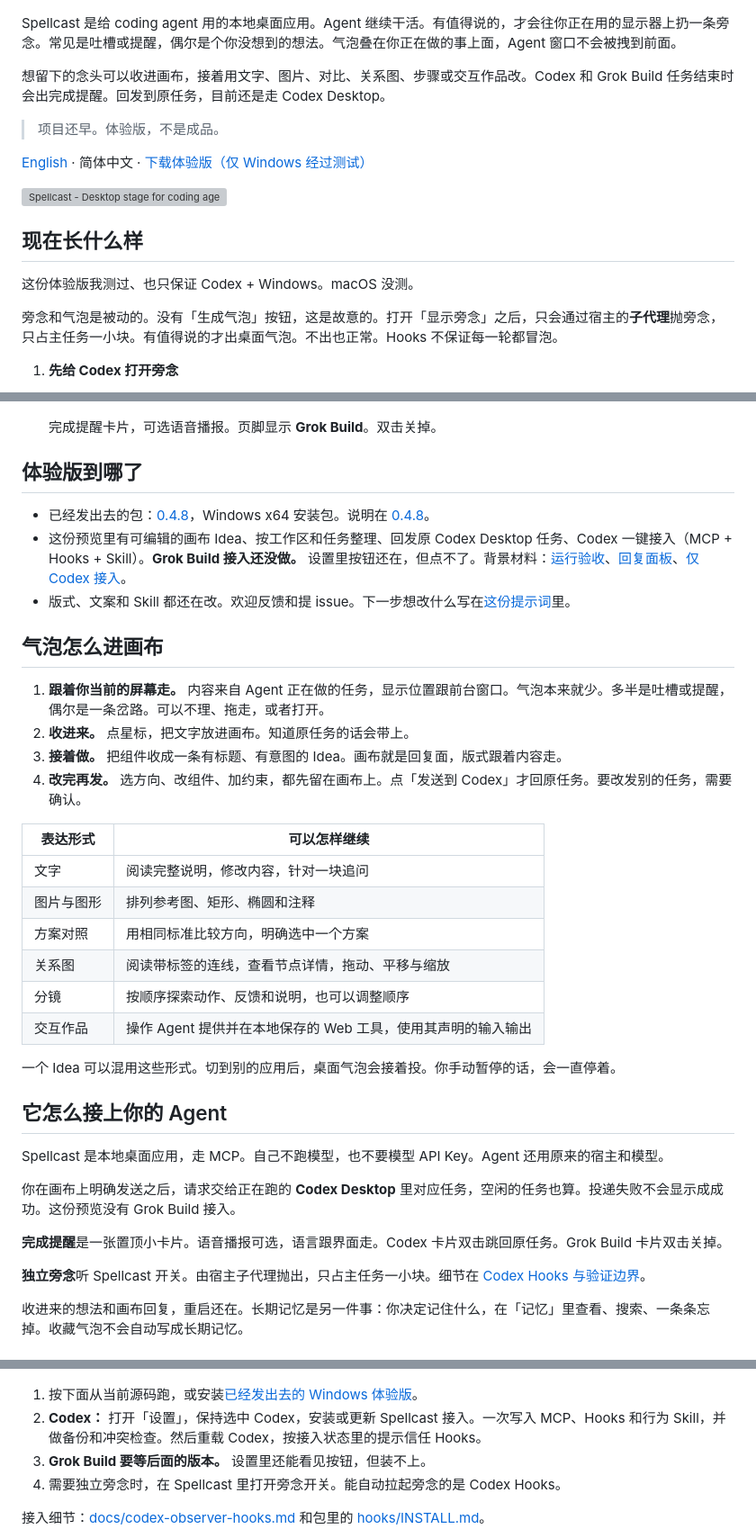
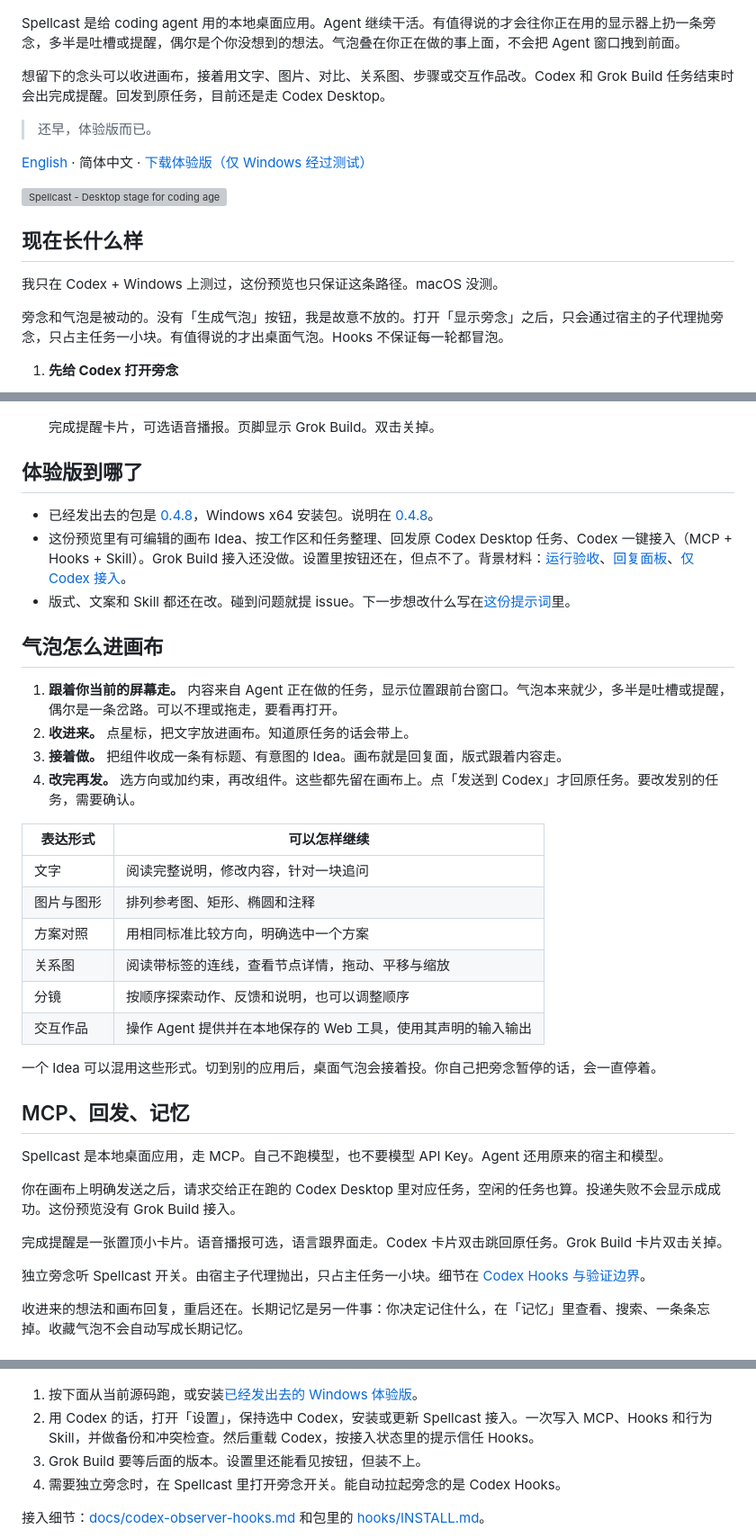
Before and after one commit to Vanyangyang/spellcast, a Markdown page: README.zh-CN.md, 3 parts joined by grey strips. Shown at 90% size. GitHub-like rendering; grey boxes are pictures that could not be loaded.

```diff
--- a/README.zh-CN.md
+++ b/README.zh-CN.md
@@ -2,11 +2,11 @@
 
 ![Spellcast：法杖把旁念气泡发射出去](docs/media/spellcast-hero-story.gif)
 
-Spellcast 是给 coding agent 用的本地桌面应用。Agent 继续干活。有值得说的，才会往你正在用的显示器上扔一条旁念。常见是吐槽或提醒，偶尔是个你没想到的想法。气泡叠在你正在做的事上面，Agent 窗口不会被拽到前面。
+Spellcast 是给 coding agent 用的本地桌面应用。Agent 继续干活。有值得说的才会往你正在用的显示器上扔一条旁念，多半是吐槽或提醒，偶尔是个你没想到的想法。气泡叠在你正在做的事上面，不会把 Agent 窗口拽到前面。
 
 想留下的念头可以收进画布，接着用文字、图片、对比、关系图、步骤或交互作品改。Codex 和 Grok Build 任务结束时会出完成提醒。回发到原任务，目前还是走 Codex Desktop。
 
-> 项目还早。体验版，不是成品。
+> 还早，体验版而已。
 
 [English](README.md) · 简体中文 · [下载体验版（仅 Windows 经过测试）](https://github.com/Vanyangyang/spellcast/releases/latest)
 
@@ -14,9 +14,9 @@ Spellcast 是给 coding agent 用的本地桌面应用。Agent 继续干活。
 
 ## 现在长什么样
 
-这份体验版我测过、也只保证 Codex + Windows。macOS 没测。
+我只在 Codex + Windows 上测过，这份预览也只保证这条路径。macOS 没测。
 
-旁念和气泡是被动的。没有「生成气泡」按钮，这是故意的。打开「显示旁念」之后，只会通过宿主的**子代理**抛旁念，只占主任务一小块。有值得说的才出桌面气泡。不出也正常。Hooks 不保证每一轮都冒泡。
+旁念和气泡是被动的。没有「生成气泡」按钮，我是故意不放的。打开「显示旁念」之后，只会通过宿主的子代理抛旁念，只占主任务一小块。有值得说的才出桌面气泡。Hooks 不保证每一轮都冒泡。
 
 1. **先给 Codex 打开旁念**
 
@@ -46,20 +46,20 @@ Spellcast 是给 coding agent 用的本地桌面应用。Agent 继续干活。
 
    ![完成提醒卡片：Task complete，页脚为 Grok Build · Double-click to dismiss](docs/media/04-completion-notice.png)
 
-   完成提醒卡片，可选语音播报。页脚显示 **Grok Build**。双击关掉。
+   完成提醒卡片，可选语音播报。页脚显示 Grok Build。双击关掉。
 
 ## 体验版到哪了
 
-- 已经发出去的包：[0.4.8](https://github.com/Vanyangyang/spellcast/releases/tag/v0.4.8)，Windows x64 安装包。说明在 [0.4.8](docs/releases/0.4.8.md)。
-- 这份预览里有可编辑的画布 Idea、按工作区和任务整理、回发原 Codex Desktop 任务、Codex 一键接入（MCP + Hooks + Skill）。**Grok Build 接入还没做。** 设置里按钮还在，但点不了。背景材料：[运行验收](docs/reviews/2026-09-14-workbench-runtime-acceptance.md)、[回复面板](docs/reviews/2026-09-15-replies-inbox.md)、[仅 Codex 接入](docs/reviews/2026-09-15-codex-only-entry.md)。
-- 版式、文案和 Skill 都还在改。欢迎反馈和提 issue。下一步想改什么写在[这份提示词](docs/next-improvement-prompt.md)里。
+- 已经发出去的包是 [0.4.8](https://github.com/Vanyangyang/spellcast/releases/tag/v0.4.8)，Windows x64 安装包。说明在 [0.4.8](docs/releases/0.4.8.md)。
+- 这份预览里有可编辑的画布 Idea、按工作区和任务整理、回发原 Codex Desktop 任务、Codex 一键接入（MCP + Hooks + Skill）。Grok Build 接入还没做。设置里按钮还在，但点不了。背景材料：[运行验收](docs/reviews/2026-09-14-workbench-runtime-acceptance.md)、[回复面板](docs/reviews/2026-09-15-replies-inbox.md)、[仅 Codex 接入](docs/reviews/2026-09-15-codex-only-entry.md)。
+- 版式、文案和 Skill 都还在改。碰到问题就提 issue。下一步想改什么写在[这份提示词](docs/next-improvement-prompt.md)里。
 
 ## 气泡怎么进画布
 
-1. **跟着你当前的屏幕走。** 内容来自 Agent 正在做的任务，显示位置跟前台窗口。气泡本来就少。多半是吐槽或提醒，偶尔是一条岔路。可以不理、拖走，或者打开。
+1. **跟着你当前的屏幕走。** 内容来自 Agent 正在做的任务，显示位置跟前台窗口。气泡本来就少，多半是吐槽或提醒，偶尔是一条岔路。可以不理或拖走，要看再打开。
 2. **收进来。** 点星标，把文字放进画布。知道原任务的话会带上。
 3. **接着做。** 把组件收成一条有标题、有意图的 Idea。画布就是回复面，版式跟着内容走。
-4. **改完再发。** 选方向、改组件、加约束，都先留在画布上。点「发送到 Codex」才回原任务。要改发别的任务，需要确认。
+4. **改完再发。** 选方向或加约束，再改组件。这些都先留在画布上。点「发送到 Codex」才回原任务。要改发别的任务，需要确认。
 
 | 表达形式 | 可以怎样继续 |
 | --- | --- |
@@ -70,17 +70,17 @@ Spellcast 是给 coding agent 用的本地桌面应用。Agent 继续干活。
 | 分镜 | 按顺序探索动作、反馈和说明，也可以调整顺序 |
 | 交互作品 | 操作 Agent 提供并在本地保存的 Web 工具，使用其声明的输入输出 |
 
-一个 Idea 可以混用这些形式。切到别的应用后，桌面气泡会接着投。你手动暂停的话，会一直停着。
+一个 Idea 可以混用这些形式。切到别的应用后，桌面气泡会接着投。你自己把旁念暂停的话，会一直停着。
 
-## 它怎么接上你的 Agent
+## MCP、回发、记忆
 
 Spellcast 是本地桌面应用，走 MCP。自己不跑模型，也不要模型 API Key。Agent 还用原来的宿主和模型。
 
-你在画布上明确发送之后，请求交给正在跑的 **Codex Desktop** 里对应任务，空闲的任务也算。投递失败不会显示成成功。这份预览没有 Grok Build 接入。
+你在画布上明确发送之后，请求交给正在跑的 Codex Desktop 里对应任务，空闲的任务也算。投递失败不会显示成成功。这份预览没有 Grok Build 接入。
 
-**完成提醒**是一张置顶小卡片。语音播报可选，语言跟界面走。Codex 卡片双击跳回原任务。Grok Build 卡片双击关掉。
+完成提醒是一张置顶小卡片。语音播报可选，语言跟界面走。Codex 卡片双击跳回原任务。Grok Build 卡片双击关掉。
 
-**独立旁念**听 Spellcast 开关。由宿主子代理抛出，只占主任务一小块。细节在 [Codex Hooks 与验证边界](docs/codex-observer-hooks.md)。
+独立旁念听 Spellcast 开关。由宿主子代理抛出，只占主任务一小块。细节在 [Codex Hooks 与验证边界](docs/codex-observer-hooks.md)。
 
 收进来的想法和画布回复，重启还在。长期记忆是另一件事：你决定记住什么，在「记忆」里查看、搜索、一条条忘掉。收藏气泡不会自动写成长期记忆。
 
@@ -89,8 +89,8 @@ Spellcast 是本地桌面应用，走 MCP。自己不跑模型，也不要模型
 ![Spellcast 桌面设置：旁念开关、MCP 地址，以及 Codex 一步接入](docs/media/spellcast-desktop-settings.png)
 
 1. 按下面从当前源码跑，或安装[已经发出去的 Windows 体验版](https://github.com/Vanyangyang/spellcast/releases/latest)。
-2. **Codex：** 打开「设置」，保持选中 Codex，安装或更新 Spellcast 接入。一次写入 MCP、Hooks 和行为 Skill，并做备份和冲突检查。然后重载 Codex，按接入状态里的提示信任 Hooks。
-3. **Grok Build 要等后面的版本。** 设置里还能看见按钮，但装不上。
+2. 用 Codex 的话，打开「设置」，保持选中 Codex，安装或更新 Spellcast 接入。一次写入 MCP、Hooks 和行为 Skill，并做备份和冲突检查。然后重载 Codex，按接入状态里的提示信任 Hooks。
+3. Grok Build 要等后面的版本。设置里还能看见按钮，但装不上。
 4. 需要独立旁念时，在 Spellcast 里打开旁念开关。能自动拉起旁念的是 Codex Hooks。
 
 接入细节：[docs/codex-observer-hooks.md](docs/codex-observer-hooks.md) 和包里的 [hooks/INSTALL.md](hooks/INSTALL.md)。
```
Also changed, not shown: other parts of README.zh-CN.md (+4 -4 lines), README.md (+24 -24 lines).
